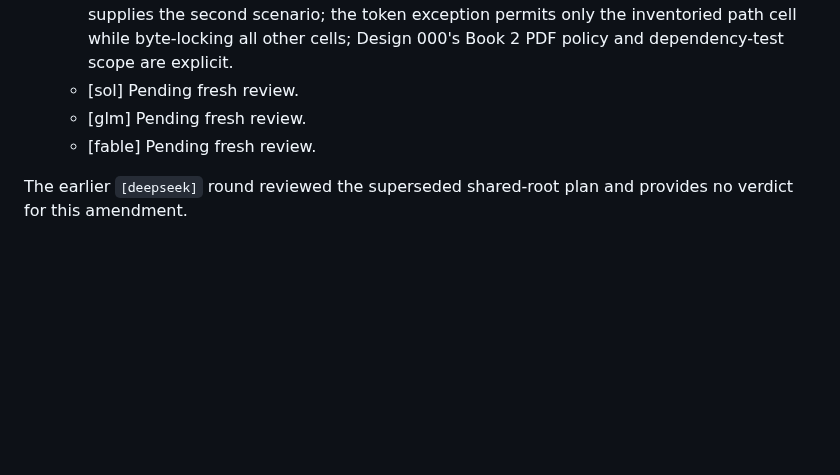
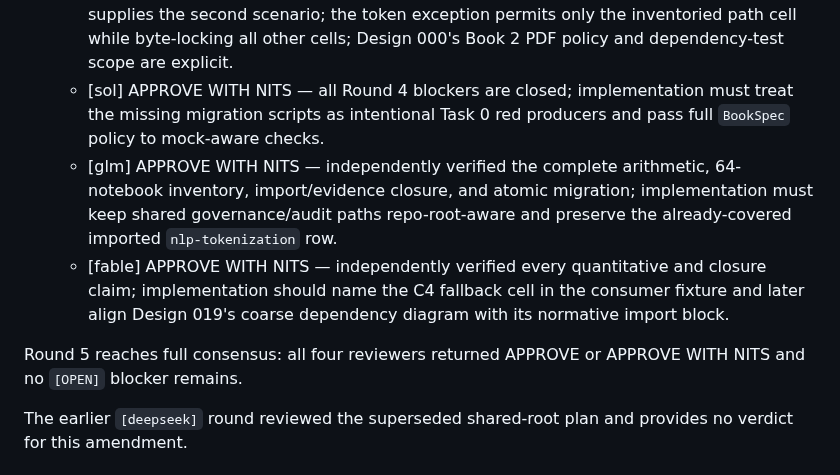
Before and after one commit to weiboz0/usaaio, a Markdown page: docs/plans/019-r2-attention-transformers.md, the part around the change. Rendered like a GitHub page; blank space fills up the shorter version.

Commit message:
docs: record Plan 019 review consensus

```diff
--- a/docs/plans/019-r2-attention-transformers.md
+++ b/docs/plans/019-r2-attention-transformers.md
@@ -699,9 +699,11 @@ cd /tmp && GH_TOKEN=$(cat /home/chris/workshop/usaaio/.gh-token) \
   - [fable] APPROVE WITH NITS — requested removal of the stale seven-row count and noted the already-planned WIP rewrite.
 - Round 5 reviews the deterministic Round 4 closure:
   - [self] APPROVE — the ledger now pins sets, types, and an exact 7/11/6 difficulty mix; p20 supplies the second scenario; the token exception permits only the inventoried path cell while byte-locking all other cells; Design 000's Book 2 PDF policy and dependency-test scope are explicit.
-  - [sol] Pending fresh review.
-  - [glm] Pending fresh review.
-  - [fable] Pending fresh review.
+  - [sol] APPROVE WITH NITS — all Round 4 blockers are closed; implementation must treat the missing migration scripts as intentional Task 0 red producers and pass full `BookSpec` policy to mock-aware checks.
+  - [glm] APPROVE WITH NITS — independently verified the complete arithmetic, 64-notebook inventory, import/evidence closure, and atomic migration; implementation must keep shared governance/audit paths repo-root-aware and preserve the already-covered imported `nlp-tokenization` row.
+  - [fable] APPROVE WITH NITS — independently verified every quantitative and closure claim; implementation should name the C4 fallback cell in the consumer fixture and later align Design 019's coarse dependency diagram with its normative import block.
+
+Round 5 reaches full consensus: all four reviewers returned APPROVE or APPROVE WITH NITS and no `[OPEN]` blocker remains.
 
 The earlier `[deepseek]` round reviewed the superseded shared-root plan and provides no verdict for this amendment.
 
```
